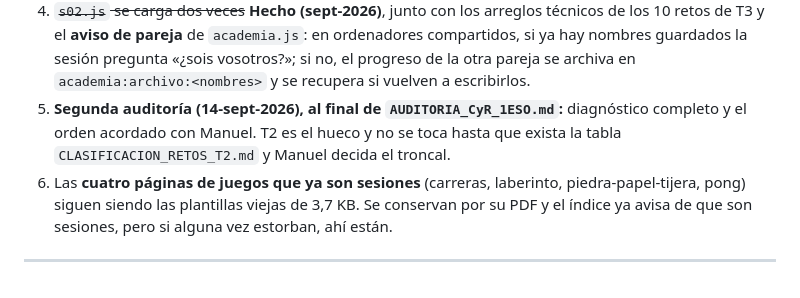
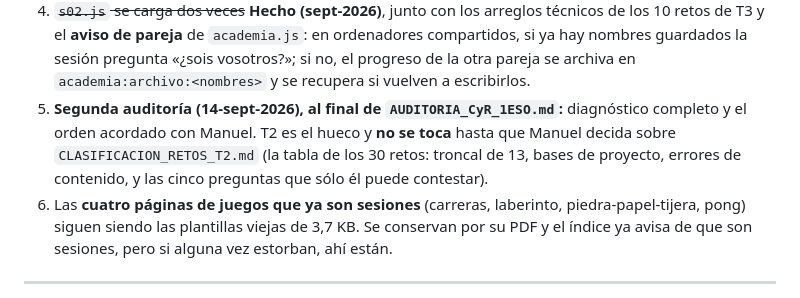
Before and after one commit to malonso72/cyr1-ies-jdq, a Markdown page: CLAUDE.md, the part around the change. Drawn GitHub-style.

```diff
--- a/CLAUDE.md
+++ b/CLAUDE.md
@@ -119,8 +119,9 @@ clase sin que las presentaciones de la S20 salgan iguales.
    ya hay nombres guardados la sesión pregunta «¿sois vosotros?»; si no, el progreso de la otra
    pareja se archiva en `academia:archivo:<nombres>` y se recupera si vuelven a escribirlos.
 5. **Segunda auditoría (14-sept-2026), al final de `AUDITORIA_CyR_1ESO.md`:** diagnóstico
-   completo y el orden acordado con Manuel. T2 es el hueco y no se toca hasta que exista la
-   tabla `CLASIFICACION_RETOS_T2.md` y Manuel decida el troncal.
+   completo y el orden acordado con Manuel. T2 es el hueco y **no se toca** hasta que Manuel
+   decida sobre `CLASIFICACION_RETOS_T2.md` (la tabla de los 30 retos: troncal de 13, bases de
+   proyecto, errores de contenido, y las cinco preguntas que sólo él puede contestar).
 6. Las **cuatro páginas de juegos que ya son sesiones** (carreras, laberinto,
    piedra-papel-tijera, pong) siguen siendo las plantillas viejas de 3,7 KB. Se conservan por su
    PDF y el índice ya avisa de que son sesiones, pero si alguna vez estorban, ahí están.
```
Also changed, not shown: documentacion/CLASIFICACION_RETOS_T2.md (added, +122 -0 lines).
